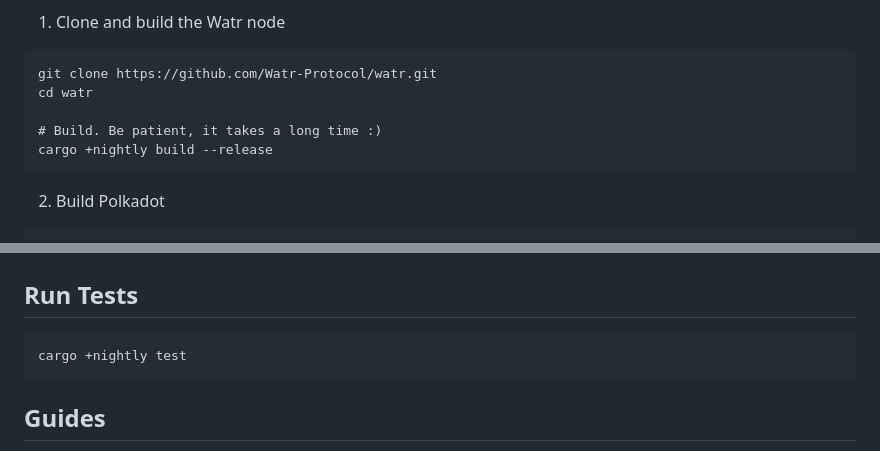
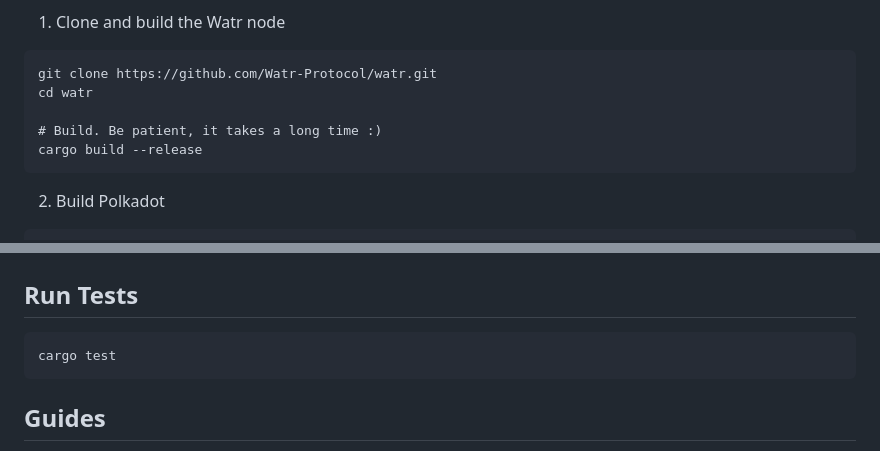
Before and after one commit to Watr-Protocol/watr, a Markdown page: README.md, 2 parts joined by grey strips. GitHub-like rendering.

````diff
--- a/README.md
+++ b/README.md
@@ -26,7 +26,7 @@ git clone https://github.com/Watr-Protocol/watr.git
 cd watr
 
 # Build. Be patient, it takes a long time :)
-cargo +nightly build --release
+cargo build --release
 ```
 
 2. Build Polkadot
@@ -62,7 +62,7 @@ zombienet -p native spawn zombienet-config/devnet.toml
 
 ## Run Tests
 ```
-cargo +nightly test
+cargo test
 ```
 
 ## Guides
````
